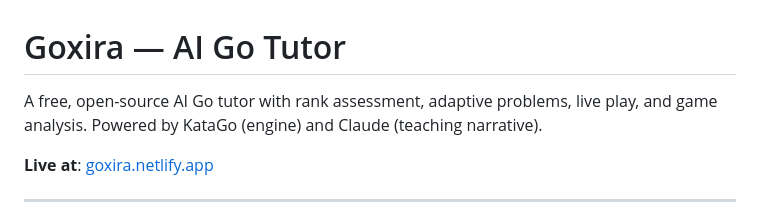
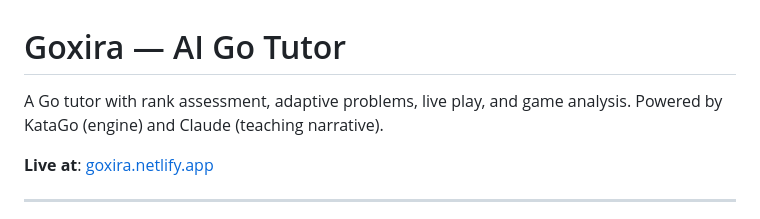
Before and after one commit to Zakkenroller/goxira, a Markdown page: README.md, the part around the change. GitHub-like rendering.

Commit message:
Revise project description in README
Simplified the description of the Goxira project.

```diff
--- a/README.md
+++ b/README.md
@@ -1,6 +1,6 @@
 # Goxira — AI Go Tutor
 
-A free, open-source AI Go tutor with rank assessment, adaptive problems, live play, and game analysis. Powered by KataGo (engine) and Claude (teaching narrative).
+A Go tutor with rank assessment, adaptive problems, live play, and game analysis. Powered by KataGo (engine) and Claude (teaching narrative).
 
 **Live at**: [goxira.netlify.app](https://goxira.netlify.app)
 
```
